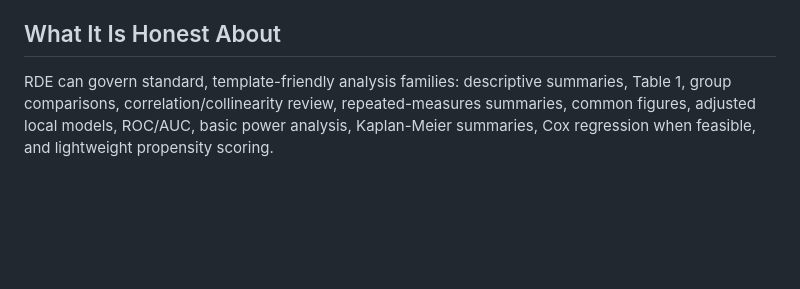
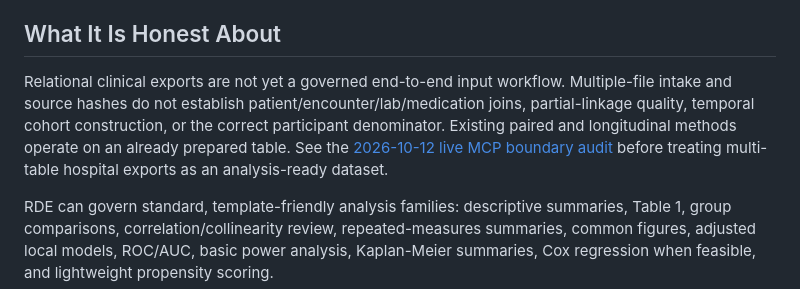
Before and after one commit to u9401066/research-data-explorer, a Markdown page: README.md, the part around the change. Drawn GitHub-style; blank space fills up the shorter version.

Commit message:
docs: clarify relational EHR input and participant validation boundaries

```diff
--- a/README.md
+++ b/README.md
@@ -89,6 +89,8 @@ RDE makes the agent behave more like a traceable analysis operator:
 7. It blocks polished reports unless readiness, publication bundle, and core-goal checks pass or the caller explicitly allows incomplete output.
 
 ## What It Is Honest About
+
+Relational clinical exports are not yet a governed end-to-end input workflow. Multiple-file intake and source hashes do not establish patient/encounter/lab/medication joins, partial-linkage quality, temporal cohort construction, or the correct participant denominator. Existing paired and longitudinal methods operate on an already prepared table. See the [2026-10-12 live MCP boundary audit](docs/relational-data-boundary.md) before treating multi-table hospital exports as an analysis-ready dataset.
 
 RDE can govern standard, template-friendly analysis families: descriptive summaries, Table 1, group comparisons, correlation/collinearity review, repeated-measures summaries, common figures, adjusted local models, ROC/AUC, basic power analysis, Kaplan-Meier summaries, Cox regression when feasible, and lightweight propensity scoring.
 
```
Also changed, not shown: docs/relational-data-boundary.md (added, +30 -0 lines).
